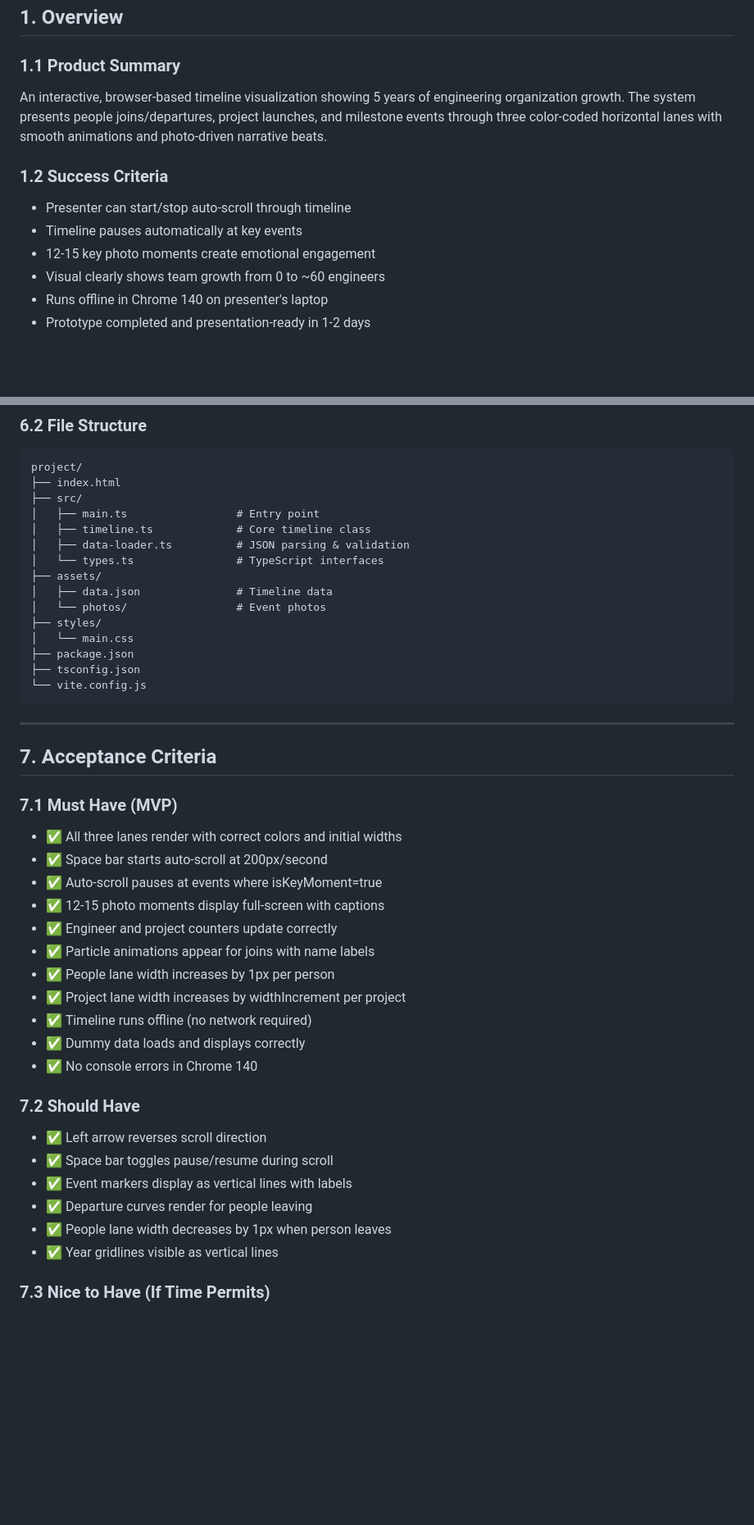
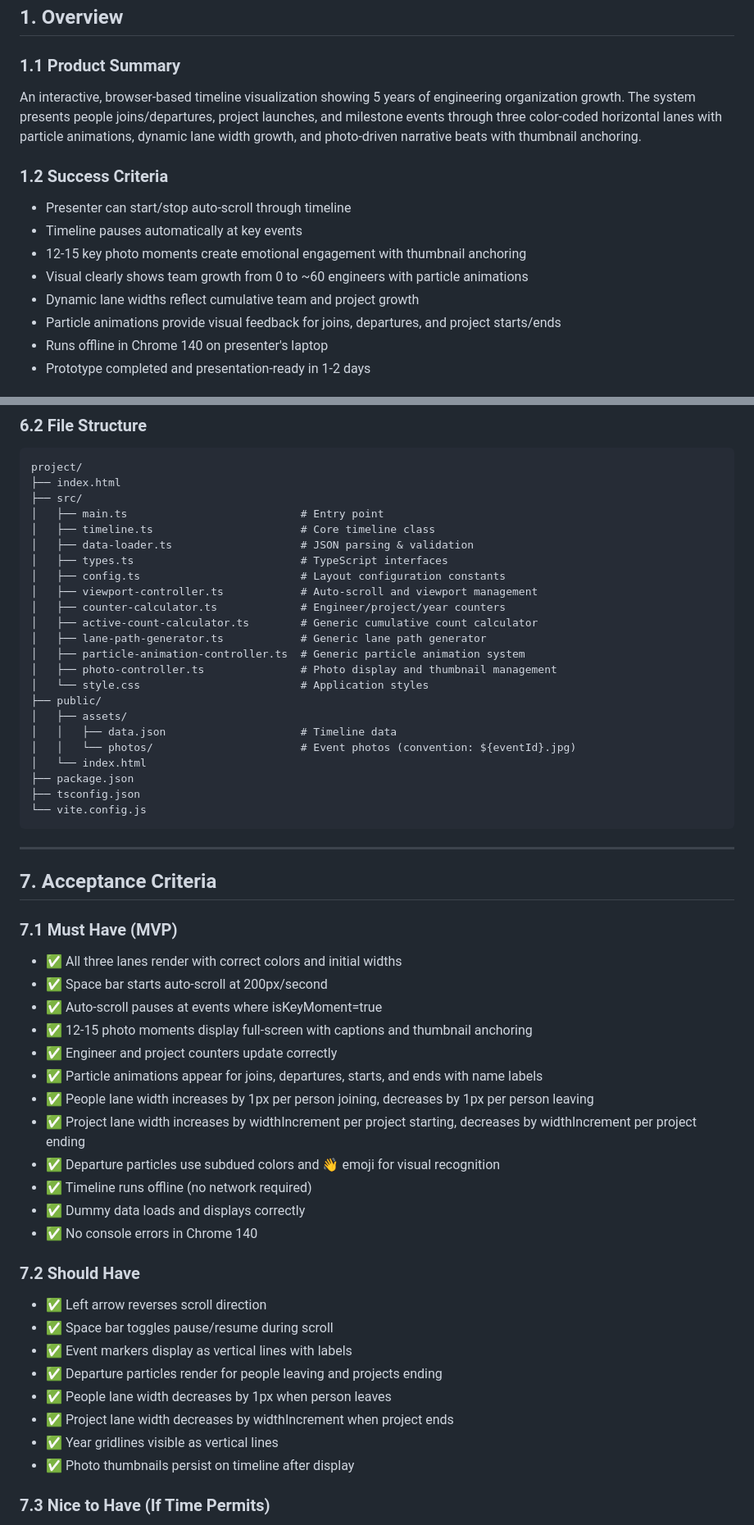
Before and after one commit to digitalservicebund/engineering-offsite-2025, a Markdown page: docs/spec.md, 2 parts joined by grey strips. Shown at 82% size. Drawn GitHub-style; blank space fills up the shorter version.

```diff
--- a/docs/spec.md
+++ b/docs/spec.md
@@ -10,13 +10,15 @@
 ## 1. Overview
 
 ### 1.1 Product Summary
-An interactive, browser-based timeline visualization showing 5 years of engineering organization growth. The system presents people joins/departures, project launches, and milestone events through three color-coded horizontal lanes with smooth animations and photo-driven narrative beats.
+An interactive, browser-based timeline visualization showing 5 years of engineering organization growth. The system presents people joins/departures, project launches, and milestone events through three color-coded horizontal lanes with particle animations, dynamic lane width growth, and photo-driven narrative beats with thumbnail anchoring.
 
 ### 1.2 Success Criteria
 - Presenter can start/stop auto-scroll through timeline
 - Timeline pauses automatically at key events
-- 12-15 key photo moments create emotional engagement
-- Visual clearly shows team growth from 0 to ~60 engineers
+- 12-15 key photo moments create emotional engagement with thumbnail anchoring
+- Visual clearly shows team growth from 0 to ~60 engineers with particle animations
+- Dynamic lane widths reflect cumulative team and project growth
+- Particle animations provide visual feedback for joins, departures, and project starts/ends
 - Runs offline in Chrome 140 on presenter's laptop
 - Prototype completed and presentation-ready in 1-2 days
 
@@ -393,15 +415,23 @@ Auto-scroll stops at previous key event (isKeyMoment=true)
 project/
 ├── index.html
 ├── src/
-│   ├── main.ts                 # Entry point
-│   ├── timeline.ts             # Core timeline class
-│   ├── data-loader.ts          # JSON parsing & validation
-│   └── types.ts                # TypeScript interfaces
-├── assets/
-│   ├── data.json               # Timeline data
-│   └── photos/                 # Event photos
-├── styles/
-│   └── main.css
+│   ├── main.ts                           # Entry point
+│   ├── timeline.ts                       # Core timeline class
+│   ├── data-loader.ts                    # JSON parsing & validation
+│   ├── types.ts                          # TypeScript interfaces
+│   ├── config.ts                         # Layout configuration constants
+│   ├── viewport-controller.ts            # Auto-scroll and viewport management
+│   ├── counter-calculator.ts             # Engineer/project/year counters
+│   ├── active-count-calculator.ts        # Generic cumulative count calculator
+│   ├── lane-path-generator.ts            # Generic lane path generator
+│   ├── particle-animation-controller.ts  # Generic particle animation system
+│   ├── photo-controller.ts               # Photo display and thumbnail management
+│   └── style.css                         # Application styles
+├── public/
+│   ├── assets/
+│   │   ├── data.json                     # Timeline data
+│   │   └── photos/                       # Event photos (convention: ${eventId}.jpg)
+│   └── index.html
 ├── package.json
 ├── tsconfig.json
 └── vite.config.js
@@ -415,11 +445,12 @@ project/
 - ✅ All three lanes render with correct colors and initial widths
 - ✅ Space bar starts auto-scroll at 200px/second
 - ✅ Auto-scroll pauses at events where isKeyMoment=true
-- ✅ 12-15 photo moments display full-screen with captions
+- ✅ 12-15 photo moments display full-screen with captions and thumbnail anchoring
 - ✅ Engineer and project counters update correctly
-- ✅ Particle animations appear for joins with name labels
-- ✅ People lane width increases by 1px per person
-- ✅ Project lane width increases by widthIncrement per project
+- ✅ Particle animations appear for joins, departures, starts, and ends with name labels
+- ✅ People lane width increases by 1px per person joining, decreases by 1px per person leaving
+- ✅ Project lane width increases by widthIncrement per project starting, decreases by widthIncrement per project ending
+- ✅ Departure particles use subdued colors and 👋 emoji for visual recognition
 - ✅ Timeline runs offline (no network required)
 - ✅ Dummy data loads and displays correctly
 - ✅ No console errors in Chrome 140
@@ -428,9 +459,11 @@ project/
 - ✅ Left arrow reverses scroll direction
 - ✅ Space bar toggles pause/resume during scroll
 - ✅ Event markers display as vertical lines with labels
-- ✅ Departure curves render for people leaving
+- ✅ Departure particles render for people leaving and projects ending
 - ✅ People lane width decreases by 1px when person leaves
+- ✅ Project lane width decreases by widthIncrement when project ends
 - ✅ Year gridlines visible as vertical lines
+- ✅ Photo thumbnails persist on timeline after display
 
 ### 7.3 Nice to Have (If Time Permits)
 - ⚪ Smooth counter counting animation
```
Also changed, not shown: other parts of docs/spec.md (+90 -58 lines).
